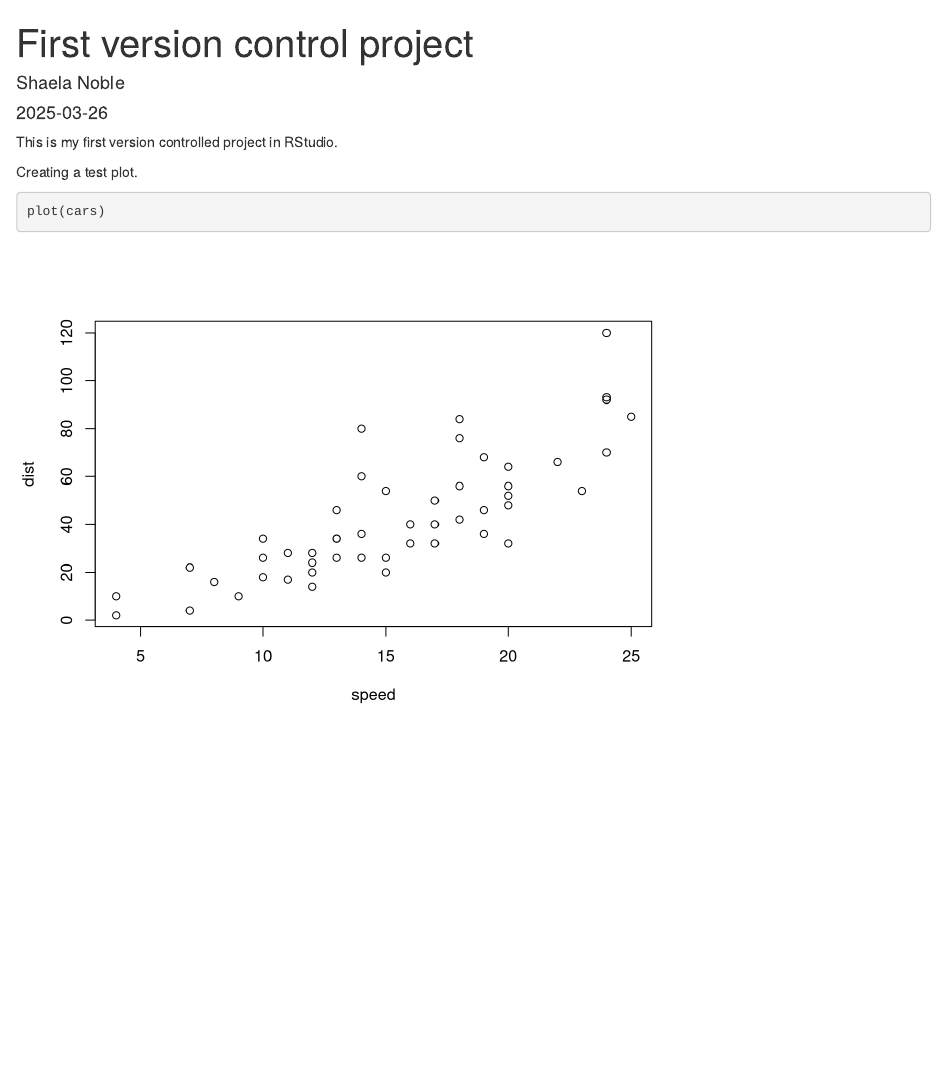
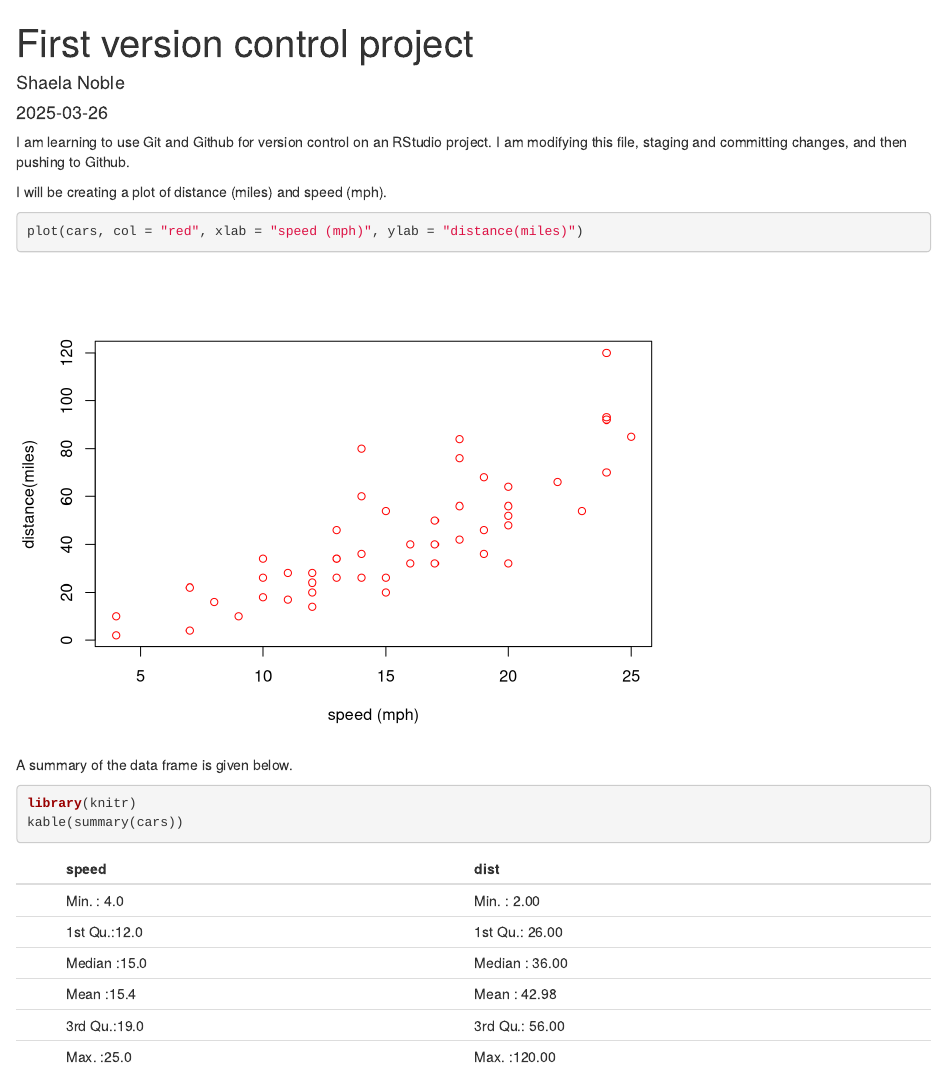
Before and after one commit to shaela-noble/first_repo, an R Markdown document (firstversionproj.Rmd): the page in a window 1100 px wide, from its top. Rendered offline with R 4.5, knitr and Pandoc, with nearby package versions.

Commit message:
improved plot and added summary table of dataframe

````diff
--- a/firstversionproj.Rmd
+++ b/firstversionproj.Rmd
@@ -9,10 +9,16 @@ output: html_document
 knitr::opts_chunk$set(echo = TRUE)
 ```
 
-This is my first version controlled project in RStudio.
+I am learning to use Git and Github for version control on an RStudio project. I am modifying this file, staging and committing changes, and then pushing to Github.
 
-Creating a test plot.
+I will be creating a plot of distance (miles) and speed (mph).
 
 ```{r, test-plot}
-plot(cars)
+plot(cars, col = "red", xlab = "speed (mph)", ylab = "distance(miles)")
 ```
+
+A summary of the data frame is given below.
+
+```{r, cars-summary}
+library(knitr)
+kable(summary(cars))
````
Also changed, not shown: firstversionproj.html (added), firstversionproj.tex (added).
